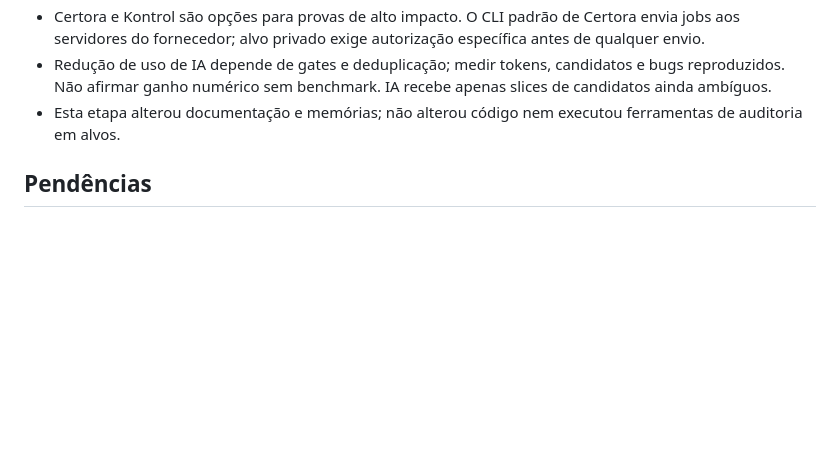
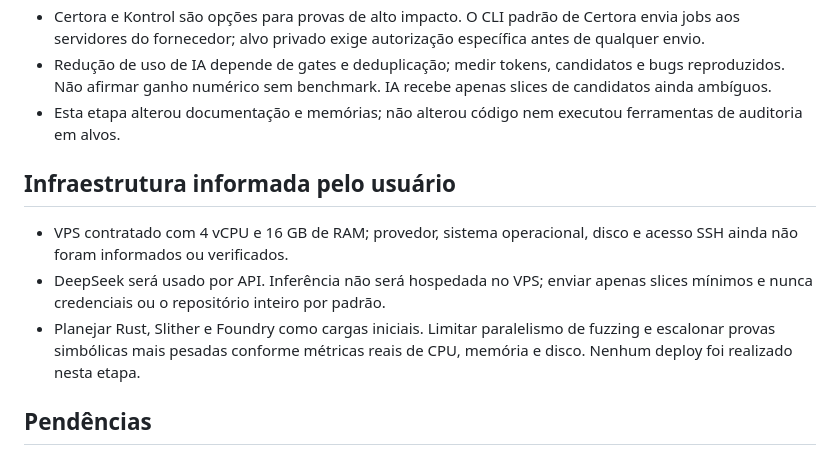
Before and after one commit to glaudsonvilela/Toupera-Agent, a Markdown page: agente.md, the part around the change. Rendered like a GitHub page; blank space fills up the shorter version.

```diff
--- a/agente.md
+++ b/agente.md
@@ -47,5 +47,10 @@ Iniciar M3: recuperação conservadora de bytecode EVM, sem misturar inferência
 - Redução de uso de IA depende de gates e deduplicação; medir tokens, candidatos e bugs reproduzidos. Não afirmar ganho numérico sem benchmark. IA recebe apenas slices de candidatos ainda ambíguos.
 - Esta etapa alterou documentação e memórias; não alterou código nem executou ferramentas de auditoria em alvos.
 
+## Infraestrutura informada pelo usuário
+- VPS contratado com 4 vCPU e 16 GB de RAM; provedor, sistema operacional, disco e acesso SSH ainda não foram informados ou verificados.
+- DeepSeek será usado por API. Inferência não será hospedada no VPS; enviar apenas slices mínimos e nunca credenciais ou o repositório inteiro por padrão.
+- Planejar Rust, Slither e Foundry como cargas iniciais. Limitar paralelismo de fuzzing e escalonar provas simbólicas mais pesadas conforme métricas reais de CPU, memória e disco. Nenhum deploy foi realizado nesta etapa.
+
 ## Pendências
 M3 bytecode, detectores econômicos, deduplicação, LLM e Foundry permanecem planejados. Nunca armazenar secrets ou executar exploração em produção.
```
Also changed, not shown: codex/agent.md (+5 -0 lines).
